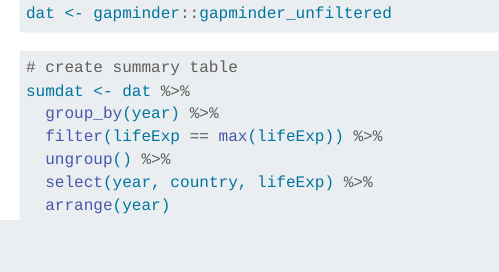
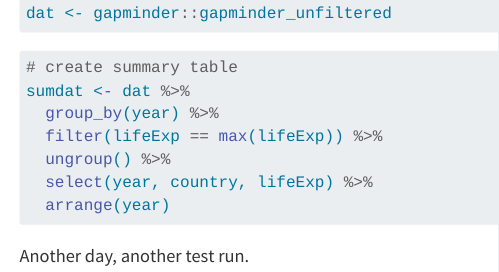
Before and after one commit to josiahg2/life_exp_JOSIAHG2, a Quarto document (life_exp_analysis.qmd): the page in a window 1100 px wide, from 340 px down. Rendered offline with R 4.5, knitr and Pandoc in place of Quarto, with nearby package versions; the code chunks are not run, so their results and figures are left out.

Commit message:
another test

````diff
--- a/life_exp_analysis.qmd
+++ b/life_exp_analysis.qmd
@@ -29,3 +29,5 @@ sumdat <- dat %>%
   select(year, country, lifeExp) %>%
   arrange(year)
 ```
+
+Another day, another test run.
````
